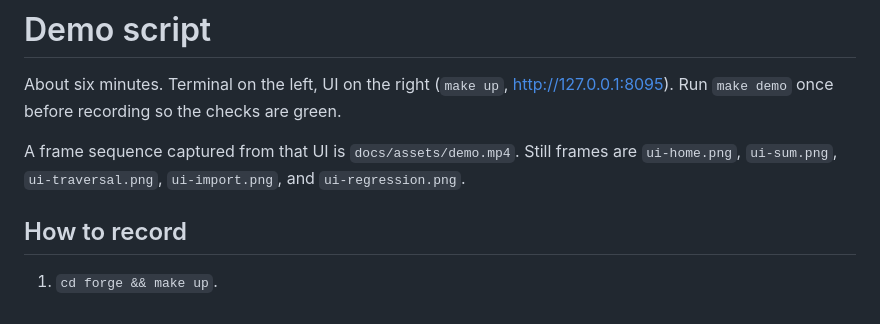
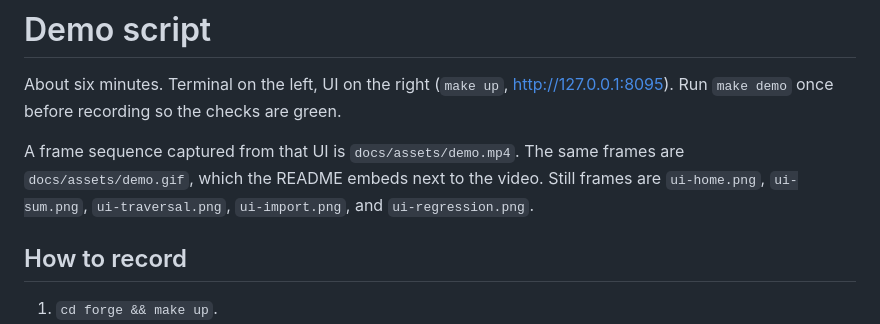
Before and after one commit to kumarlakshya24/enterprise-ai-platform, a Markdown page: forge/docs/demo-script.md, the part around the change. Rendered like a GitHub page.

```diff
--- a/forge/docs/demo-script.md
+++ b/forge/docs/demo-script.md
@@ -2,7 +2,7 @@
 
 About six minutes. Terminal on the left, UI on the right (`make up`, http://127.0.0.1:8095). Run `make demo` once before recording so the checks are green.
 
-A frame sequence captured from that UI is `docs/assets/demo.mp4`. Still frames are `ui-home.png`, `ui-sum.png`, `ui-traversal.png`, `ui-import.png`, and `ui-regression.png`.
+A frame sequence captured from that UI is `docs/assets/demo.mp4`. The same frames are `docs/assets/demo.gif`, which the README embeds next to the video. Still frames are `ui-home.png`, `ui-sum.png`, `ui-traversal.png`, `ui-import.png`, and `ui-regression.png`.
 
 ## How to record
 
```
Also changed, not shown: forge/README.md (+18 -6 lines), forge/docs/assets/demo.gif (added).
